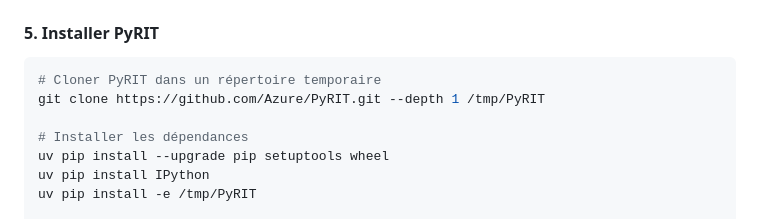
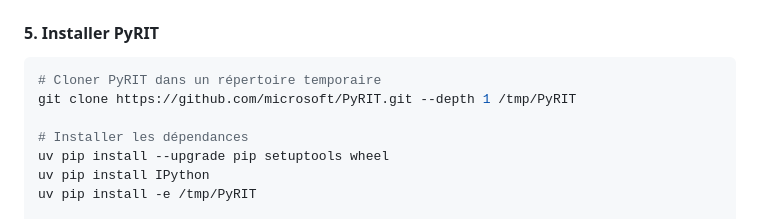
Before and after one commit to pi-2r/devoxxfr2026-workshop-jailbreak-prompt-injection-mcp-poisoning, a Markdown page: prerequisites.md, the part around the change. Drawn GitHub-style.

````diff
--- a/prerequisites.md
+++ b/prerequisites.md
@@ -137,7 +137,7 @@ garak --version
 
 ```bash
 # Cloner PyRIT dans un répertoire temporaire
-git clone https://github.com/Azure/PyRIT.git --depth 1 /tmp/PyRIT
+git clone https://github.com/microsoft/PyRIT.git --depth 1 /tmp/PyRIT
 
 # Installer les dépendances
 uv pip install --upgrade pip setuptools wheel
````
Also changed, not shown: step_10.md (+16 -16 lines).
